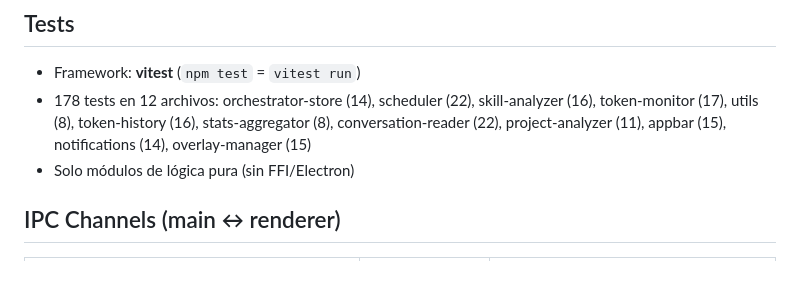
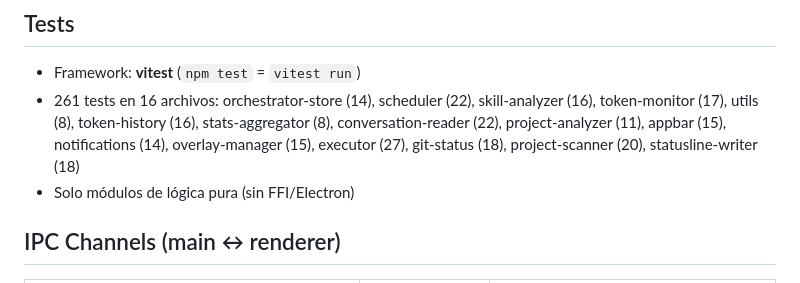
Before and after one commit to mrxv39/claude_control, a Markdown page: electron-monitor/CLAUDE.md, the part around the change. Rendered like a GitHub page.

Commit message:
docs(audit-claude-md): update test counts (178 → 261 tests, 12 → 16 files)
Co-Authored-By: Claude Opus 4.6 (1M context) <noreply@anthropic.com>

```diff
--- a/electron-monitor/CLAUDE.md
+++ b/electron-monitor/CLAUDE.md
@@ -26,7 +26,7 @@
 ## Tests
 
 - Framework: **vitest** (`npm test` = `vitest run`)
-- 178 tests en 12 archivos: orchestrator-store (14), scheduler (22), skill-analyzer (16), token-monitor (17), utils (8), token-history (16), stats-aggregator (8), conversation-reader (22), project-analyzer (11), appbar (15), notifications (14), overlay-manager (15)
+- 261 tests en 16 archivos: orchestrator-store (14), scheduler (22), skill-analyzer (16), token-monitor (17), utils (8), token-history (16), stats-aggregator (8), conversation-reader (22), project-analyzer (11), appbar (15), notifications (14), overlay-manager (15), executor (27), git-status (18), project-scanner (20), statusline-writer (18)
 - Solo módulos de lógica pura (sin FFI/Electron)
 
 ## IPC Channels (main ↔ renderer)
```
Also changed, not shown: CLAUDE.md (+1 -1 lines).
